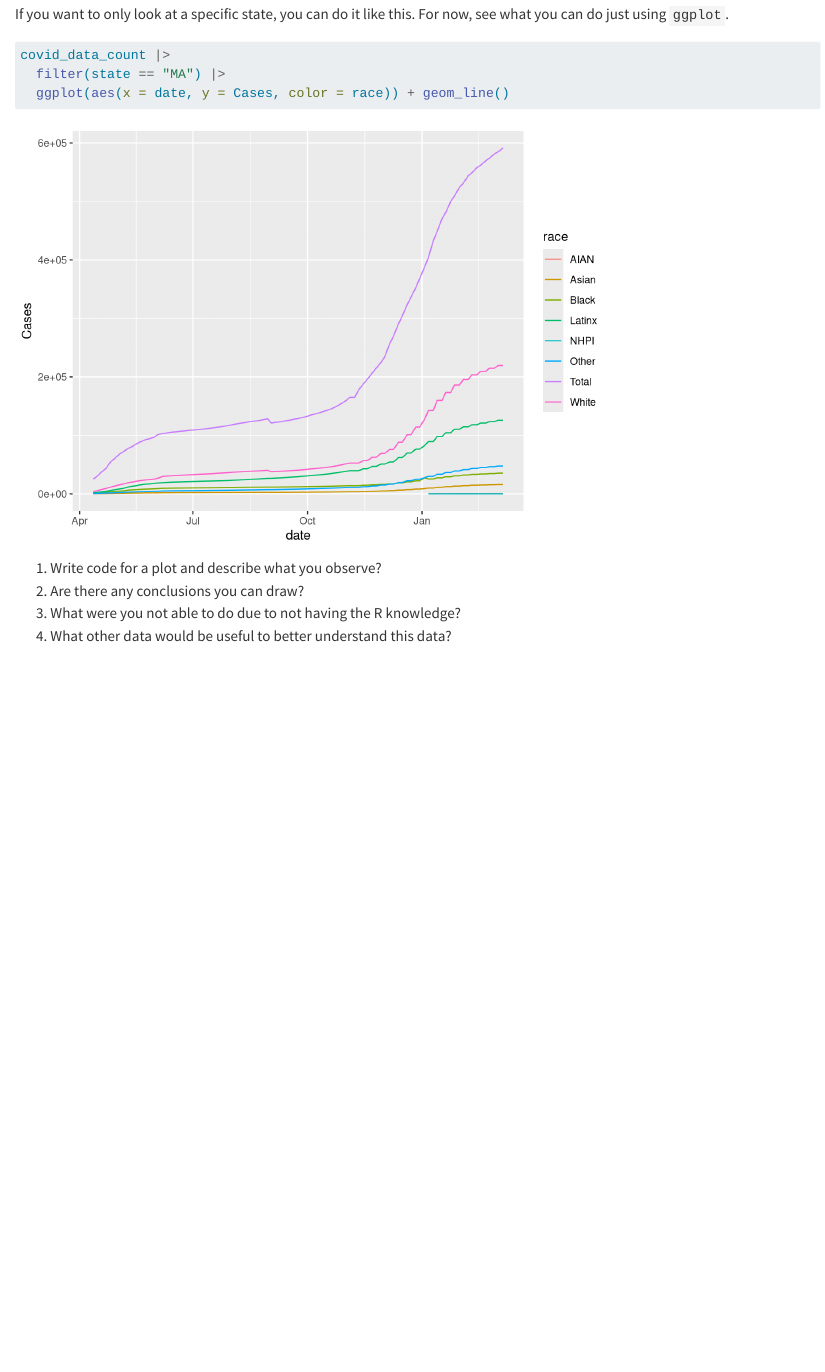
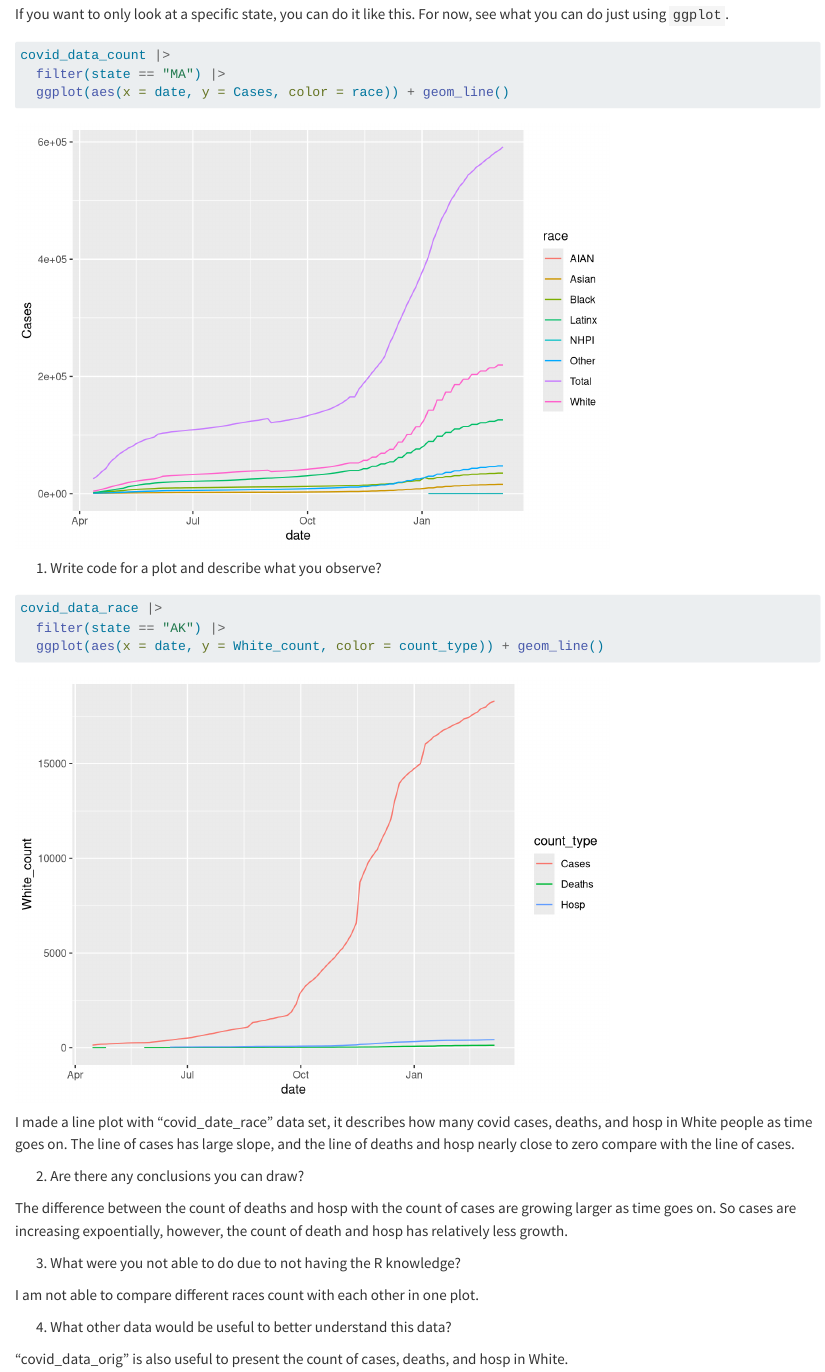
Before and after one commit to sussmanbu/ma4615-fa23-week-02-visualization-practice-tianyuwu2, a Quarto document (Week_02_Covid_Vis.qmd): the page in a window 1100 px wide, from 1330 px down. Rendered offline with R 4.5, knitr and Pandoc in place of Quarto, with nearby package versions; code that draws random numbers runs with fixed seeds of ours.

Commit message:
first version

````diff
--- a/Week_02_Covid_Vis.qmd
+++ b/Week_02_Covid_Vis.qmd
@@ -36,6 +36,21 @@ covid_data_count |>
 ```
 
 1. Write code for a plot and describe what you observe?
+```{r}
+covid_data_race |>
+  filter(state == "AK") |>
+  ggplot(aes(x = date, y = White_count, color = count_type)) + geom_line()
+```
+I made a line plot with "covid_date_race" data set, it describes how many covid cases, deaths, and hosp in White people as time goes on. The line of cases has large slope, and the line of deaths and hosp nearly close to zero compare with the line of cases.
+
 2. Are there any conclusions you can draw?
+
+The difference between the count of deaths and hosp with the count of cases are growing larger as time goes on. So cases are increasing expoentially, however, the count of death and hosp has relatively less growth.
+
 3. What were you not able to do due to not having the R knowledge?
+
+I am not able to compare different races count with each other in one plot.
+
 4. What other data would be useful to better understand this data?
+
+"covid_data_orig" is also useful to present the count of cases, deaths, and hosp in White.
````
Also changed, not shown: Week_02_Covid_Vis.qmd (2 more changed lines).
